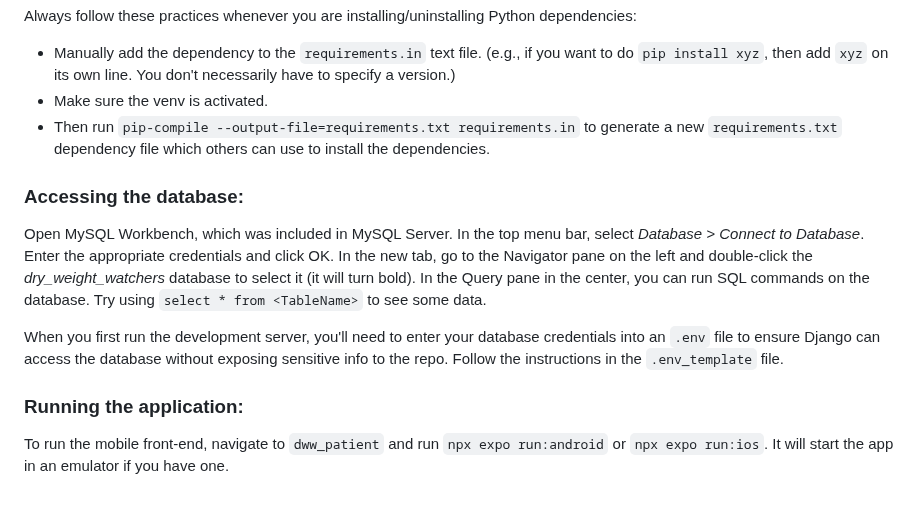
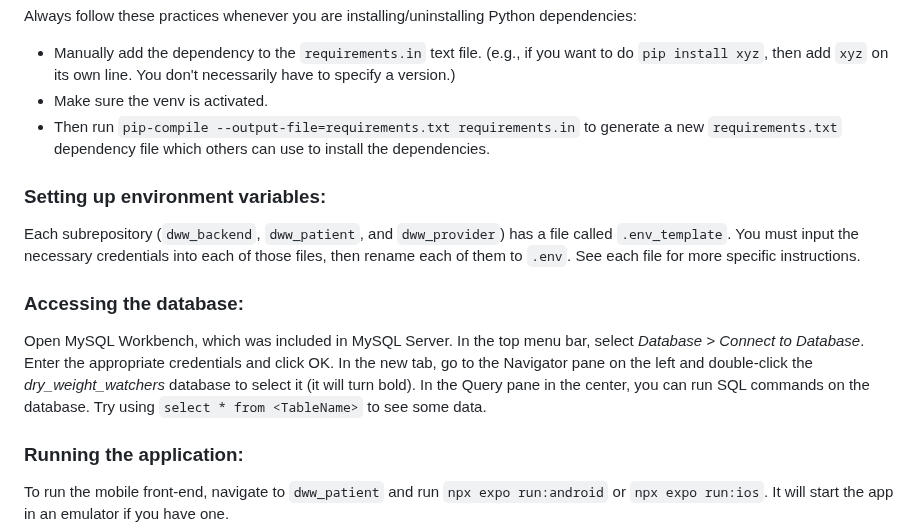
Before and after one commit to DryWeightWatchers/JIF-4300-DryWeightWatchers, a Markdown page: docs/Installation Guide.md, the part around one of its changes. Drawn GitHub-style; blank space fills up the shorter version.

```diff
--- a/docs/Installation Guide.md
+++ b/docs/Installation Guide.md
@@ -22,11 +71,13 @@ Always follow these practices whenever you are installing/uninstalling Python de
 - Make sure the venv is activated.
 - Then run `pip-compile --output-file=requirements.txt requirements.in` to generate a new `requirements.txt` dependency file which others can use to install the dependencies.
 
+### Setting up environment variables:
+
+Each subrepository (`dww_backend`, `dww_patient`, and `dww_provider`) has a file called `.env_template`. You must input the necessary credentials into each of those files, then rename each of them to `.env`. See each file for more specific instructions.
+
 ### Accessing the database:
 
 Open MySQL Workbench, which was included in MySQL Server. In the top menu bar, select *Database > Connect to Database*. Enter the appropriate credentials and click OK. In the new tab, go to the Navigator pane on the left and double-click the *dry_weight_watchers* database to select it (it will turn bold). In the Query pane in the center, you can run SQL commands on the database. Try using `select * from <TableName>` to see some data.
-
-When you first run the development server, you'll need to enter your database credentials into an `.env` file to ensure Django can access the database without exposing sensitive info to the repo. Follow the instructions in the `.env_template` file.
 
 ### Running the application:
 
```
Also changed, not shown: other parts of docs/Installation Guide.md (+49 -0 lines).
